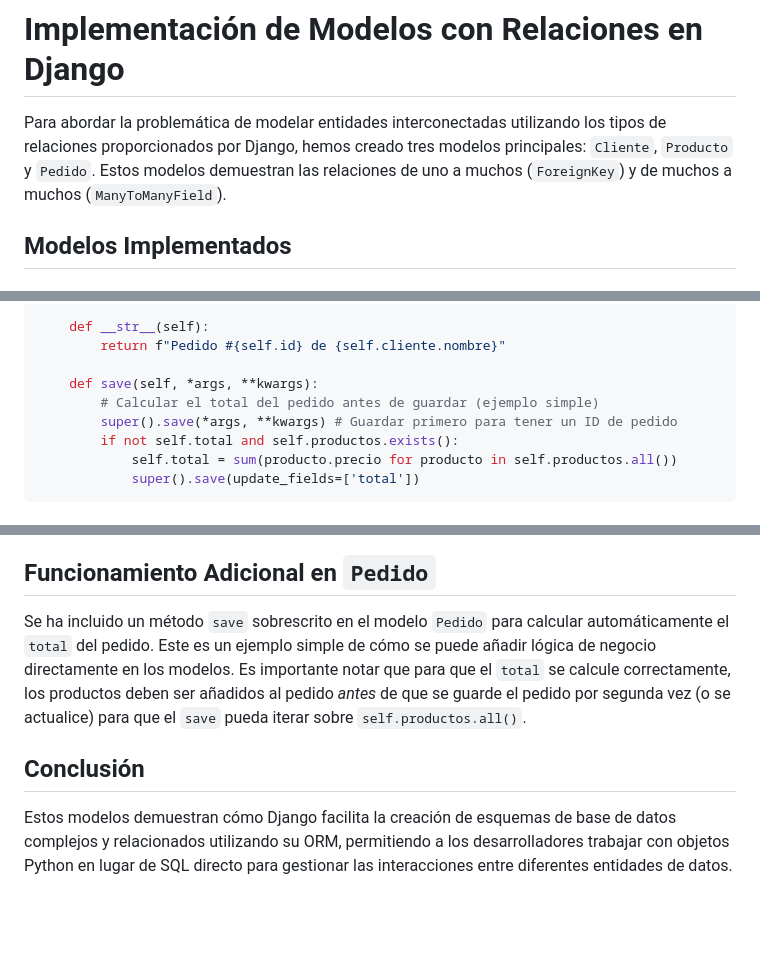
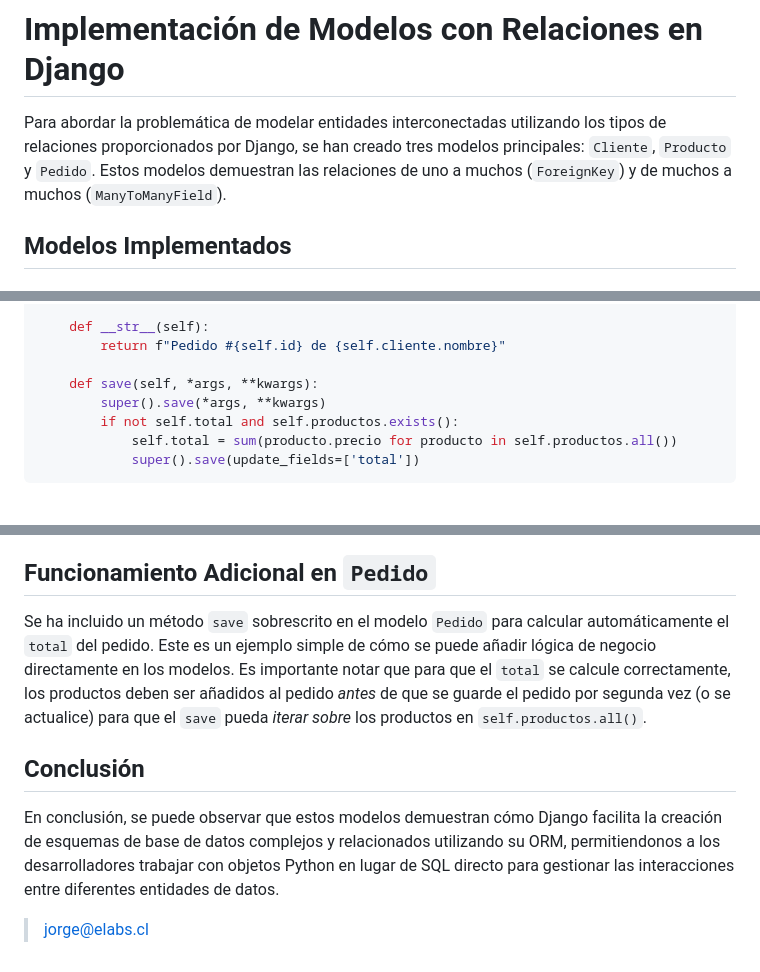
Before and after one commit to JorgeCardenasY/M7_PORTAFOLIO, a Markdown page: respuestas/3.md, 3 parts joined by grey strips. Drawn GitHub-style; blank space fills up the shorter version.

Commit message:
R1:R2:R3 -> solved

```diff
--- a/respuestas/3.md
+++ b/respuestas/3.md
@@ -1,6 +1,6 @@
 # Implementación de Modelos con Relaciones en Django
 
-Para abordar la problemática de modelar entidades interconectadas utilizando los tipos de relaciones proporcionados por Django, hemos creado tres modelos principales: `Cliente`, `Producto` y `Pedido`. Estos modelos demuestran las relaciones de uno a muchos (`ForeignKey`) y de muchos a muchos (`ManyToManyField`).
+Para abordar la problemática de modelar entidades interconectadas utilizando los tipos de relaciones proporcionados por Django, se han creado tres modelos principales: `Cliente`, `Producto` y `Pedido`. Estos modelos demuestran las relaciones de uno a muchos (`ForeignKey`) y de muchos a muchos (`ManyToManyField`).
 
 ## Modelos Implementados
 
@@ -47,8 +47,7 @@ class Pedido(models.Model):
         return f"Pedido #{self.id} de {self.cliente.nombre}"
 
     def save(self, *args, **kwargs):
-        # Calcular el total del pedido antes de guardar (ejemplo simple)
-        super().save(*args, **kwargs) # Guardar primero para tener un ID de pedido
+        super().save(*args, **kwargs)
         if not self.total and self.productos.exists():
             self.total = sum(producto.precio for producto in self.productos.all())
             super().save(update_fields=['total'])
@@ -79,8 +78,10 @@ class Pedido(models.Model):
 
 ## Funcionamiento Adicional en `Pedido`
 
-Se ha incluido un método `save` sobrescrito en el modelo `Pedido` para calcular automáticamente el `total` del pedido. Este es un ejemplo simple de cómo se puede añadir lógica de negocio directamente en los modelos. Es importante notar que para que el `total` se calcule correctamente, los productos deben ser añadidos al pedido *antes* de que se guarde el pedido por segunda vez (o se actualice) para que el `save` pueda iterar sobre `self.productos.all()`.
+Se ha incluido un método `save` sobrescrito en el modelo `Pedido` para calcular automáticamente el `total` del pedido. Este es un ejemplo simple de cómo se puede añadir lógica de negocio directamente en los modelos. Es importante notar que para que el `total` se calcule correctamente, los productos deben ser añadidos al pedido *antes* de que se guarde el pedido por segunda vez (o se actualice) para que el `save` pueda _iterar sobre_ los productos en `self.productos.all()`.
 
 ## Conclusión
 
-Estos modelos demuestran cómo Django facilita la creación de esquemas de base de datos complejos y relacionados utilizando su ORM, permitiendo a los desarrolladores trabajar con objetos Python en lugar de SQL directo para gestionar las interacciones entre diferentes entidades de datos.
+En conclusión, se puede observar que estos modelos demuestran cómo Django facilita la creación de esquemas de base de datos complejos y relacionados utilizando su ORM, permitiendonos a los desarrolladores trabajar con objetos Python en lugar de SQL directo para gestionar las interacciones entre diferentes entidades de datos.
+
+> jorge@elabs.cl
```
Also changed, not shown: other parts of respuestas/3.md (+1 -1 lines).
